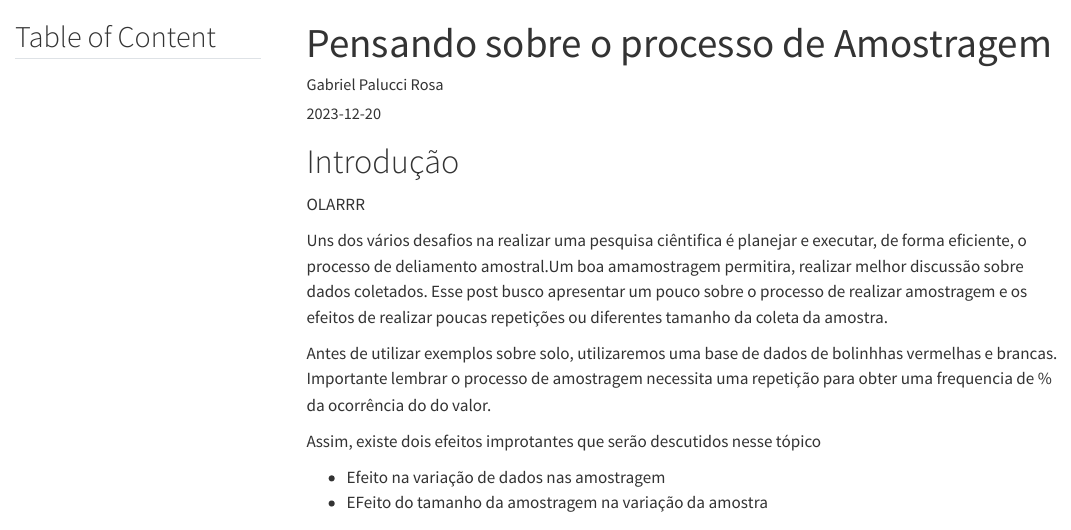
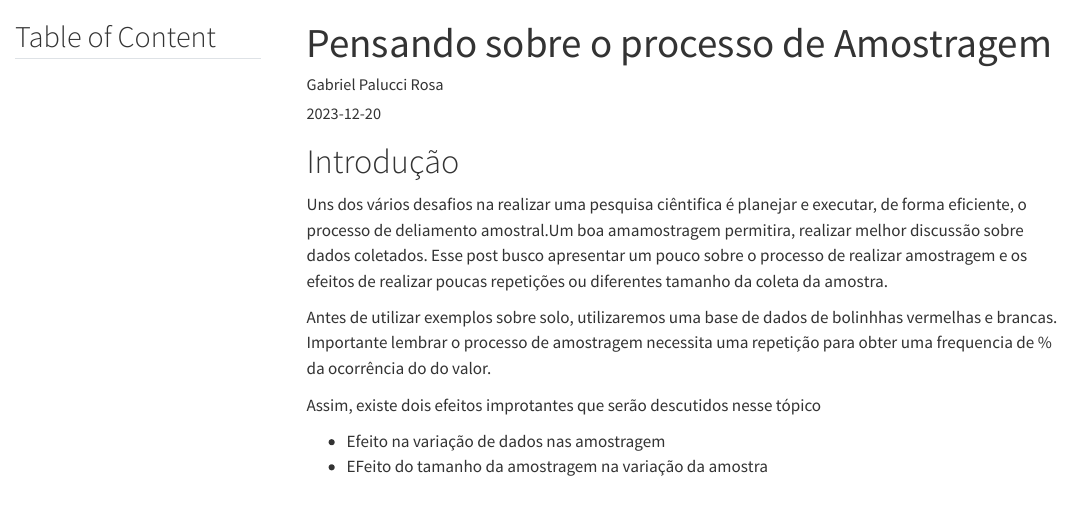
Before and after one commit to GabrielPalucci/Blogs, a Quarto document (posts/Amostragem/Amostragem.qmd): the page in a window 1100 px wide, from its top. Rendered offline with R 4.5, knitr and Pandoc in place of Quarto, with nearby package versions; some code elsewhere in the file could not run offline; menus at the side of the page are left out.

Commit message:
Initial commit

```diff
--- a/posts/Amostragem/Amostragem.qmd
+++ b/posts/Amostragem/Amostragem.qmd
@@ -14,8 +14,6 @@ categories:
 ---
 
 # Introdução
-
-OLARRR
 
 Uns dos vários desafios na realizar uma pesquisa ciêntifica é planejar e executar, de forma eficiente, o processo de deliamento amostral.Um boa amamostragem permitira, realizar melhor discussão sobre dados coletados. Esse post busco apresentar um pouco sobre o processo de realizar amostragem e os efeitos de realizar poucas repetições ou diferentes tamanho da coleta da amostra.
 
```
Also changed, not shown: posts/tidy_plot/tidyverse.qmd (+1 -3 lines), .quarto/idx/posts/Amostragem/Amostragem.qmd.json, docs/search.json, 6 other files.
